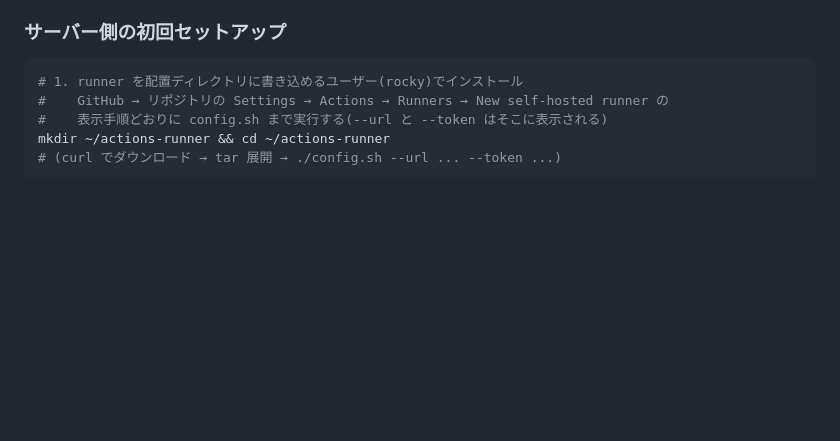
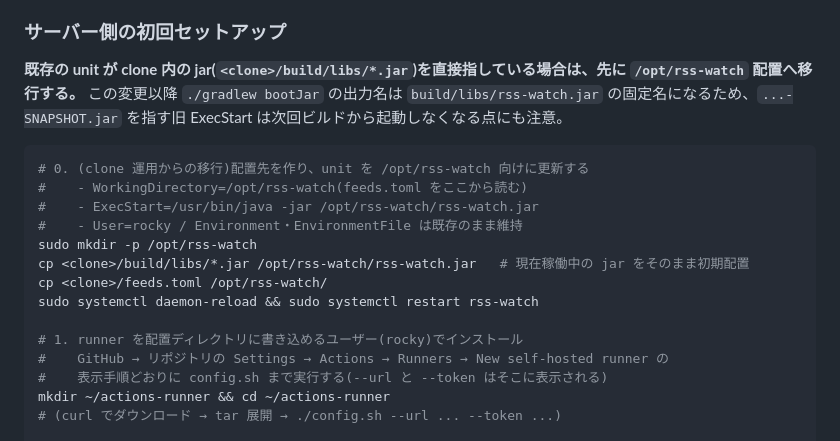
Before and after one commit to rockyh0825/tech-and-job-rss-reader, a Markdown page: README.md, the part around the change. GitHub-like rendering; blank space fills up the shorter version.

Commit message:
docs: 既存の clone 運用から /opt/rss-watch 配置へ移行する手順を追記
実サーバーは unit が clone 内の build/libs/*.jar を直接指す運用のため、
自動デプロイ導入時の移行手順(配置先作成・unit 更新・固定 jar 名化で
旧 ExecStart が壊れる注意)をセットアップ手順の先頭に追加。

Co-Authored-By: Claude Fable 5 <noreply@anthropic.com>

````diff
--- a/README.md
+++ b/README.md
@@ -128,7 +128,18 @@ main へ push(PR マージ)されると、GitHub ホストの runner でビル
 
 ### サーバー側の初回セットアップ
 
+**既存の unit が clone 内の jar(`<clone>/build/libs/*.jar`)を直接指している場合は、先に `/opt/rss-watch` 配置へ移行する。** この変更以降 `./gradlew bootJar` の出力名は `build/libs/rss-watch.jar` の固定名になるため、`...-SNAPSHOT.jar` を指す旧 ExecStart は次回ビルドから起動しなくなる点にも注意。
+
 ```bash
+# 0. (clone 運用からの移行)配置先を作り、unit を /opt/rss-watch 向けに更新する
+#    - WorkingDirectory=/opt/rss-watch(feeds.toml をここから読む)
+#    - ExecStart=/usr/bin/java -jar /opt/rss-watch/rss-watch.jar
+#    - User=rocky / Environment・EnvironmentFile は既存のまま維持
+sudo mkdir -p /opt/rss-watch
+cp <clone>/build/libs/*.jar /opt/rss-watch/rss-watch.jar   # 現在稼働中の jar をそのまま初期配置
+cp <clone>/feeds.toml /opt/rss-watch/
+sudo systemctl daemon-reload && sudo systemctl restart rss-watch
+
 # 1. runner を配置ディレクトリに書き込めるユーザー(rocky)でインストール
 #    GitHub → リポジトリの Settings → Actions → Runners → New self-hosted runner の
 #    表示手順どおりに config.sh まで実行する(--url と --token はそこに表示される)
````
